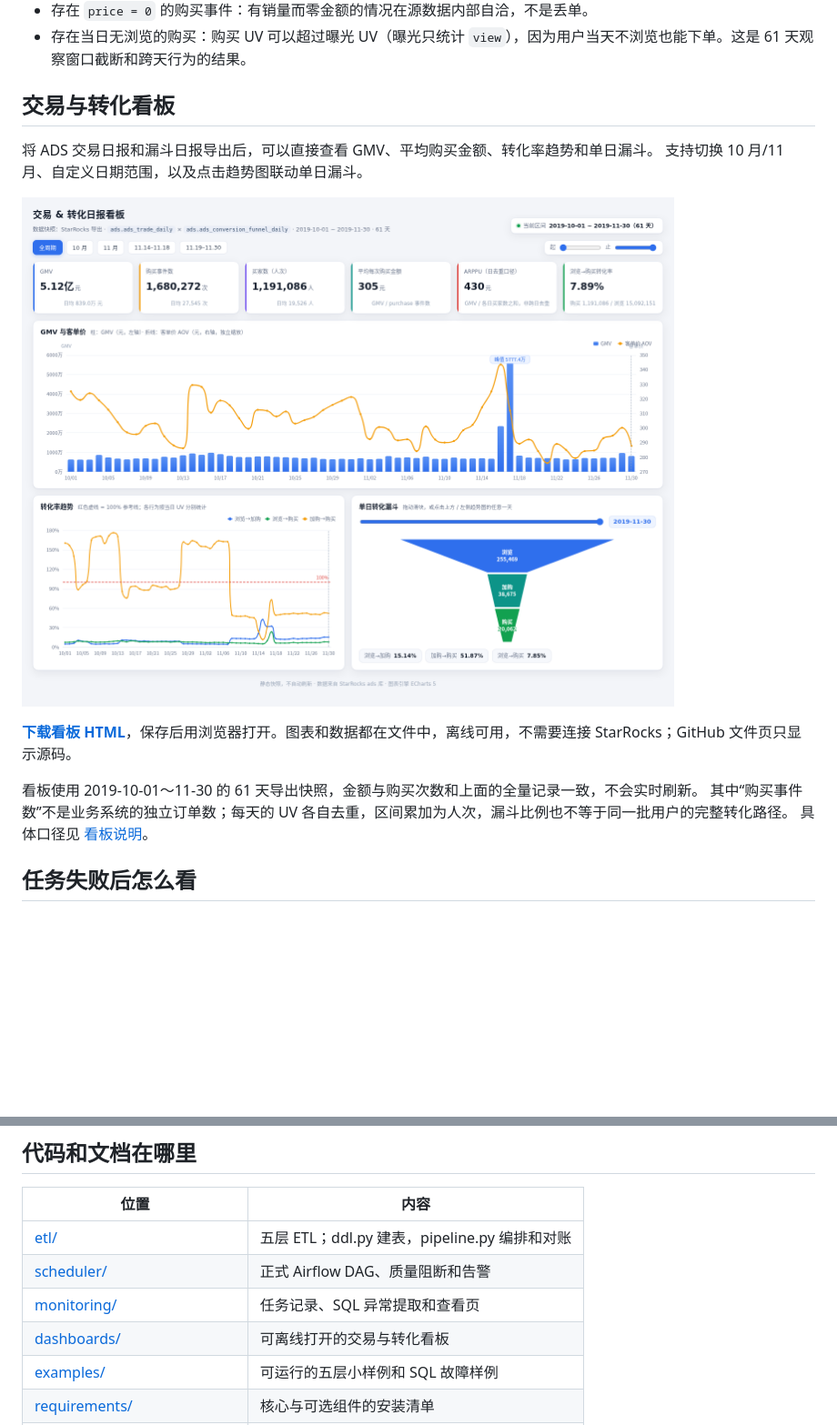
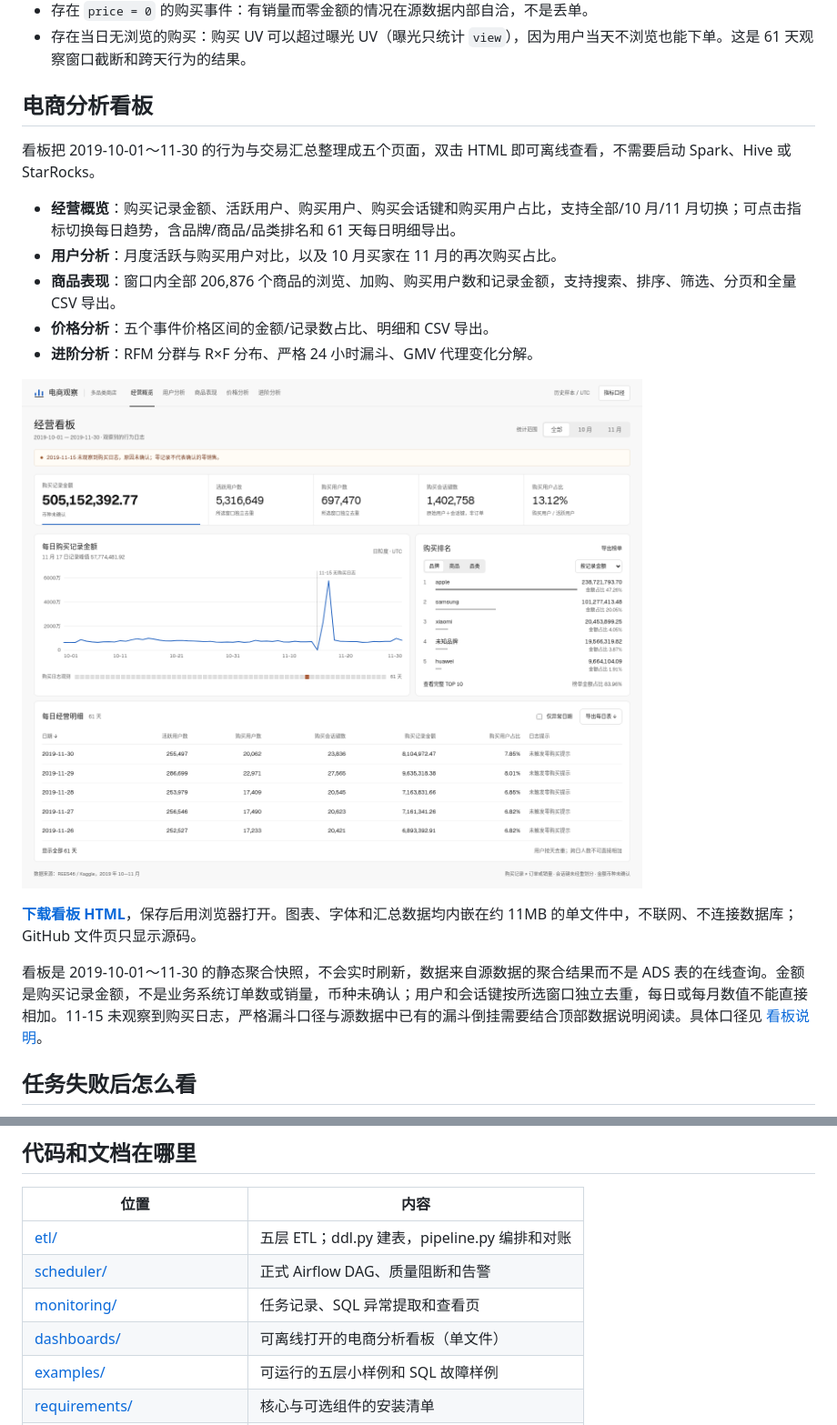
Before and after one commit to wushi007/offline-data-warehouse, a Markdown page: README.md, 2 parts joined by grey strips. Shown at 91% size. Drawn GitHub-style; pictures changed too: docs/assets/ecommerce-dashboard.png (added), docs/assets/trade-funnel-dashboard.png (deleted); folded sections open; blank space fills up the shorter version.

```diff
--- a/README.md
+++ b/README.md
@@ -199,18 +199,21 @@ OK 留存不变量（D+n 人数 ≤ D0）: 0 天违规
 
 </details>
 
-## 交易与转化看板
+## 电商分析看板
 
-将 ADS 交易日报和漏斗日报导出后，可以直接查看 GMV、平均购买金额、转化率趋势和单日漏斗。
-支持切换 10 月/11 月、自定义日期范围，以及点击趋势图联动单日漏斗。
+看板把 2019-10-01～11-30 的行为与交易汇总整理成五个页面，双击 HTML 即可离线查看，不需要启动 Spark、Hive 或 StarRocks。
 
-![交易与转化日报看板：GMV、转化率趋势和单日漏斗](docs/assets/trade-funnel-dashboard.png)
+- **经营概览**：购买记录金额、活跃用户、购买用户、购买会话键和购买用户占比，支持全部/10 月/11 月切换；可点击指标切换每日趋势，含品牌/商品/品类排名和 61 天每日明细导出。
+- **用户分析**：月度活跃与购买用户对比，以及 10 月买家在 11 月的再次购买占比。
+- **商品表现**：窗口内全部 206,876 个商品的浏览、加购、购买用户数和记录金额，支持搜索、排序、筛选、分页和全量 CSV 导出。
+- **价格分析**：五个事件价格区间的金额/记录数占比、明细和 CSV 导出。
+- **进阶分析**：RFM 分群与 R×F 分布、严格 24 小时漏斗、GMV 代理变化分解。
 
-**[下载看板 HTML](https://github.com/wushi007/offline-data-warehouse/raw/refs/heads/main/dashboards/trade_funnel_dashboard.html)**，保存后用浏览器打开。图表和数据都在文件中，离线可用，不需要连接 StarRocks；GitHub 文件页只显示源码。
+![电商分析看板：经营概览、每日趋势、品牌排名与每日明细](docs/assets/ecommerce-dashboard.png)
 
-看板使用 2019-10-01～11-30 的 61 天导出快照，金额与购买次数和上面的全量记录一致，不会实时刷新。
-其中“购买事件数”不是业务系统的独立订单数；每天的 UV 各自去重，区间累加为人次，漏斗比例也不等于同一批用户的完整转化路径。
-具体口径见 [看板说明](dashboards/README.md)。
+**[下载看板 HTML](https://github.com/wushi007/offline-data-warehouse/raw/refs/heads/main/dashboards/trade_funnel_dashboard.html)**，保存后用浏览器打开。图表、字体和汇总数据均内嵌在约 11MB 的单文件中，不联网、不连接数据库；GitHub 文件页只显示源码。
+
+看板是 2019-10-01～11-30 的静态聚合快照，不会实时刷新，数据来自源数据的聚合结果而不是 ADS 表的在线查询。金额是购买记录金额，不是业务系统订单数或销量，币种未确认；用户和会话键按所选窗口独立去重，每日或每月数值不能直接相加。11-15 未观察到购买日志，严格漏斗口径与源数据中已有的漏斗倒挂需要结合顶部数据说明阅读。具体口径见 [看板说明](dashboards/README.md)。
 
 ## 任务失败后怎么看
 
@@ -263,7 +266,7 @@ Spark 参数模板见 [conf/spark-env.sh.example](conf/spark-env.sh.example)。
 | [etl/](etl/) | 五层 ETL；ddl.py 建表，pipeline.py 编排和对账 |
 | [scheduler/](scheduler/) | 正式 Airflow DAG、质量阻断和告警 |
 | [monitoring/](monitoring/) | 任务记录、SQL 异常提取和查看页 |
-| [dashboards/](dashboards/) | 可离线打开的交易与转化看板 |
+| [dashboards/](dashboards/) | 可离线打开的电商分析看板（单文件） |
 | [examples/](examples/) | 可运行的五层小样例和 SQL 故障样例 |
 | [requirements/](requirements/) | 核心与可选组件的安装清单 |
 | [docs/GETTING_STARTED.md](docs/GETTING_STARTED.md) | 环境准备、正式数据运行、常见报错 |
```
Also changed, not shown: other parts of README.md (+1 -1 lines), dashboards/README.md (+17 -10 lines).
